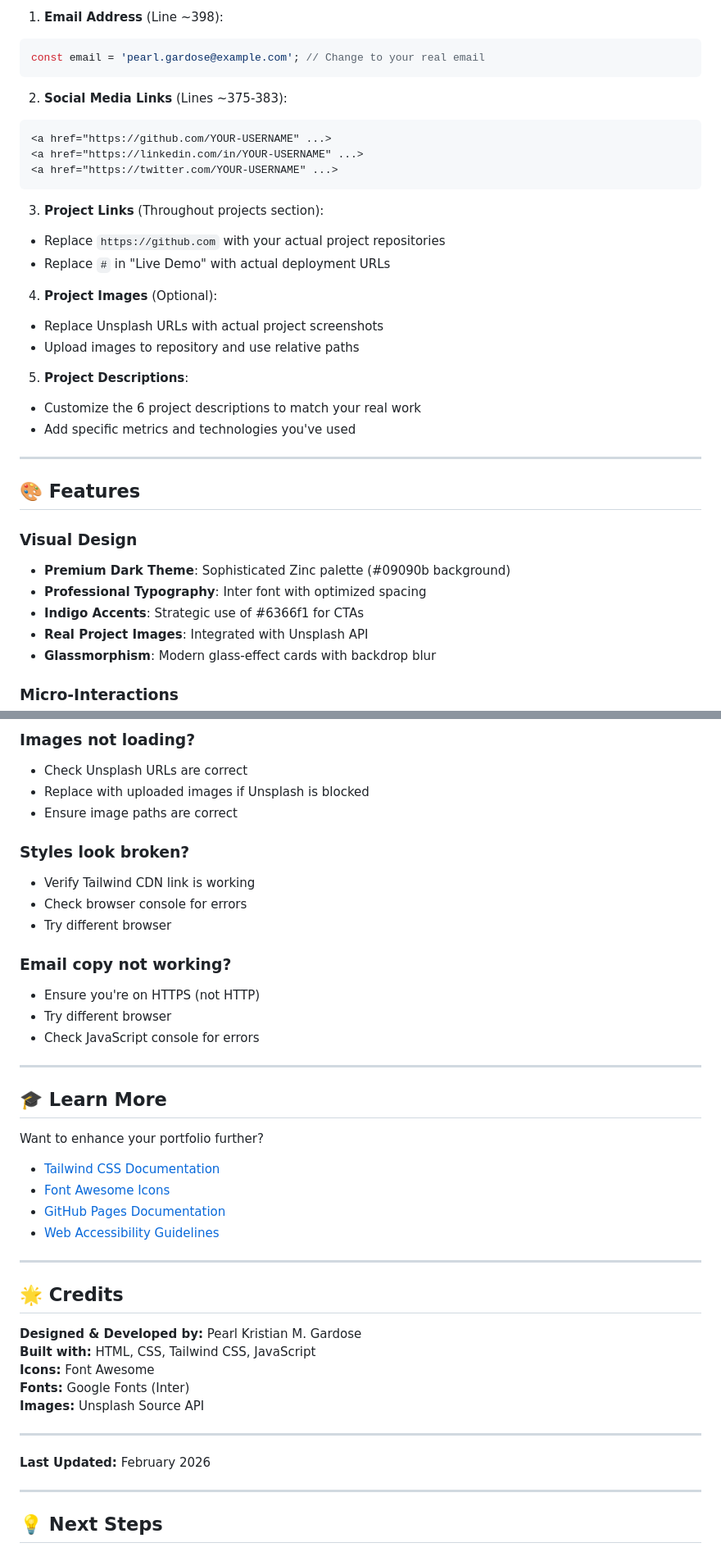
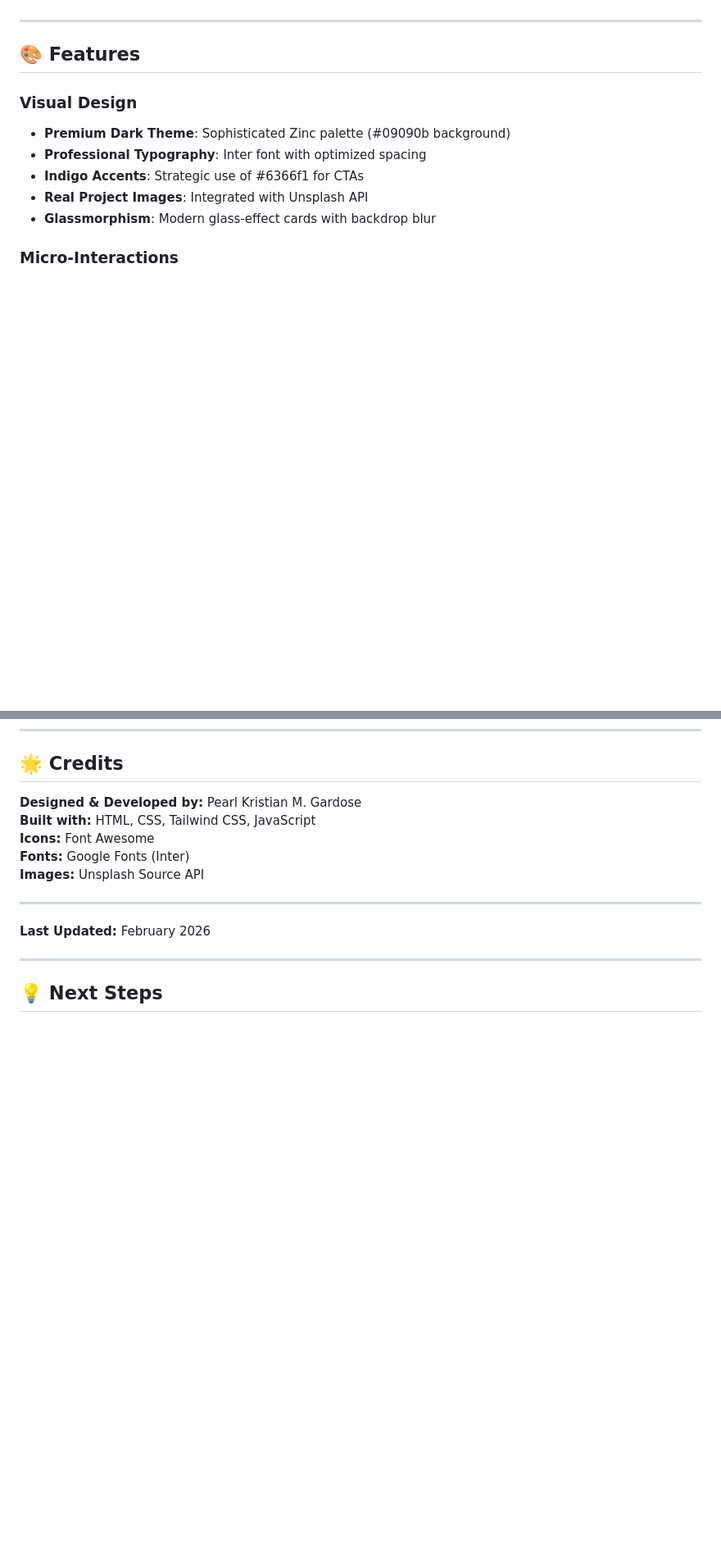
Before and after one commit to pgardose250000000848-svg/gardose.github.io, a Markdown page: README.md, 2 parts joined by grey strips. Shown at 82% size. Rendered like a GitHub page; blank space fills up the shorter version.

````diff
--- a/README.md
+++ b/README.md
@@ -54,26 +6,3 @@ Before deploying, make sure to update these sections in `index.html`:
-1. **Email Address** (Line ~398):
-```javascript
-const email = 'pearl.gardose@example.com'; // Change to your real email
-```
-
-2. **Social Media Links** (Lines ~375-383):
-```html
-<a href="https://github.com/YOUR-USERNAME" ...>
-<a href="https://linkedin.com/in/YOUR-USERNAME" ...>
-<a href="https://twitter.com/YOUR-USERNAME" ...>
-```
-
-3. **Project Links** (Throughout projects section):
-- Replace `https://github.com` with your actual project repositories
-- Replace `#` in "Live Demo" with actual deployment URLs
-
-4. **Project Images** (Optional):
-- Replace Unsplash URLs with actual project screenshots
-- Upload images to repository and use relative paths
-
-5. **Project Descriptions**:
-- Customize the 6 project descriptions to match your real work
-- Add specific metrics and technologies you've used
 
 ---
 
@@ -255,31 +135,3 @@ Add Google Analytics:
-### Images not loading?
-- Check Unsplash URLs are correct
-- Replace with uploaded images if Unsplash is blocked
-- Ensure image paths are correct
-
-### Styles look broken?
-- Verify Tailwind CDN link is working
-- Check browser console for errors
-- Try different browser
-
-### Email copy not working?
-- Ensure you're on HTTPS (not HTTP)
-- Try different browser
-- Check JavaScript console for errors
-
----
-
-## 🎓 Learn More
-
-Want to enhance your portfolio further?
-
-- [Tailwind CSS Documentation](https://tailwindcss.com/docs)
-- [Font Awesome Icons](https://fontawesome.com/icons)
-- [GitHub Pages Documentation](https://docs.github.com/en/pages)
-- [Web Accessibility Guidelines](https://www.w3.org/WAI/WCAG21/quickref/)
-
----
-
 ## 🌟 Credits
 
 **Designed & Developed by:** Pearl Kristian M. Gardose
````
Also changed, not shown: other parts of README.md (+0 -99 lines).
